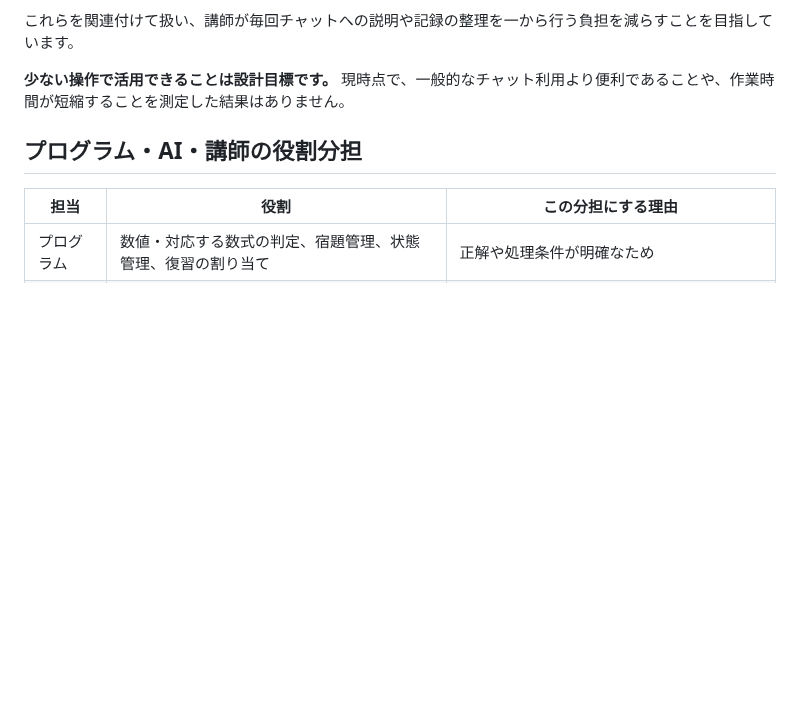
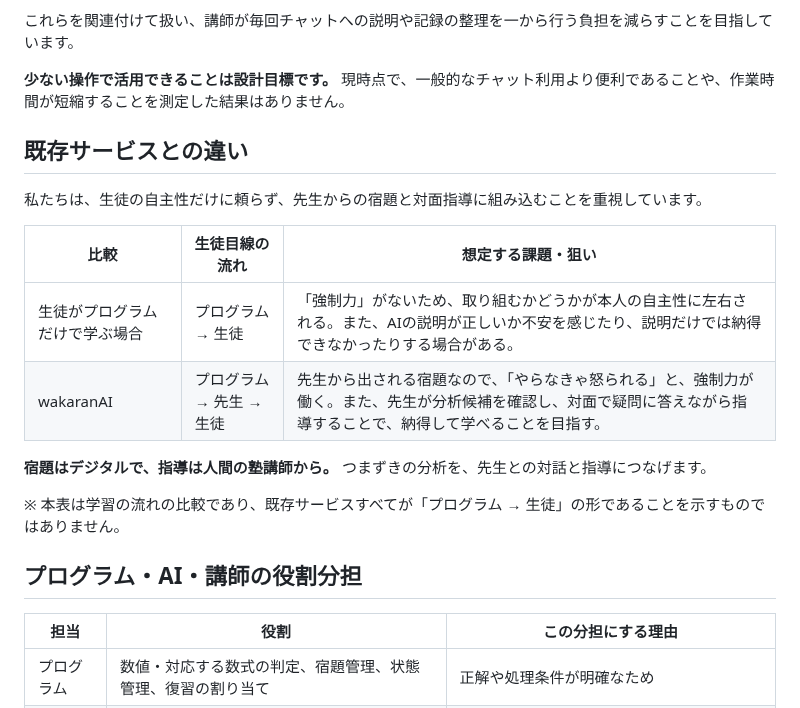
Before and after one commit to jphacks/tka_2611, a Markdown page: README.md, the part around the change. Rendered like a GitHub page; blank space fills up the shorter version.

```diff
--- a/README.md
+++ b/README.md
@@ -151,6 +151,20 @@ wakaranAIが取り組むのは、AIモデルの賢さだけではなく、**講
 これらを関連付けて扱い、講師が毎回チャットへの説明や記録の整理を一から行う負担を減らすことを目指しています。
 
 **少ない操作で活用できることは設計目標です。** 現時点で、一般的なチャット利用より便利であることや、作業時間が短縮することを測定した結果はありません。
+
+## 既存サービスとの違い
+
+私たちは、生徒の自主性だけに頼らず、先生からの宿題と対面指導に組み込むことを重視しています。
+
+| 比較 | 生徒目線の流れ | 想定する課題・狙い |
+| --- | --- | --- |
+| 生徒がプログラムだけで学ぶ場合 | プログラム → 生徒 | 「強制力」がないため、取り組むかどうかが本人の自主性に左右される。また、AIの説明が正しいか不安を感じたり、説明だけでは納得できなかったりする場合がある。 |
+| wakaranAI | プログラム → 先生 → 生徒 | 先生から出される宿題なので、「やらなきゃ怒られる」と、強制力が働く。また、先生が分析候補を確認し、対面で疑問に答えながら指導することで、納得して学べることを目指す。 |
+
+**宿題はデジタルで、指導は人間の塾講師から。**
+つまずきの分析を、先生との対話と指導につなげます。
+
+※ 本表は学習の流れの比較であり、既存サービスすべてが「プログラム → 生徒」の形であることを示すものではありません。
 
 ## プログラム・AI・講師の役割分担
 
```
